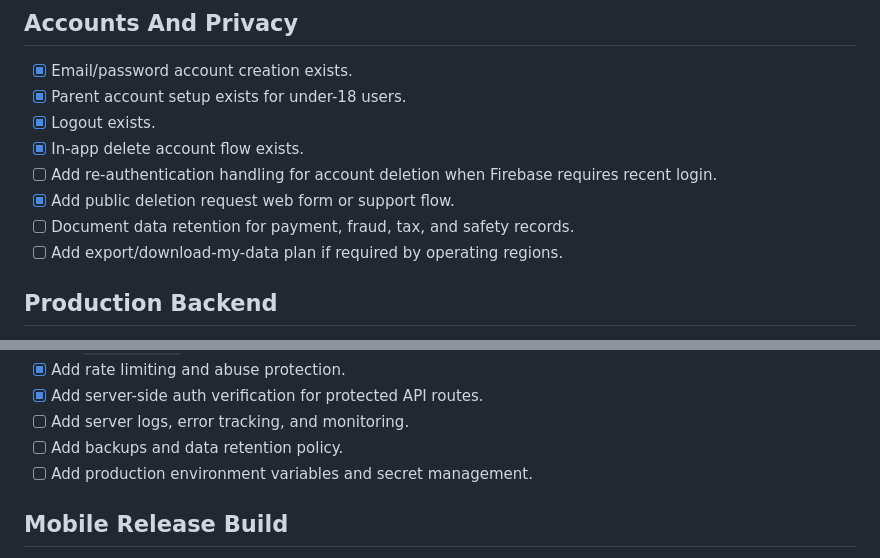
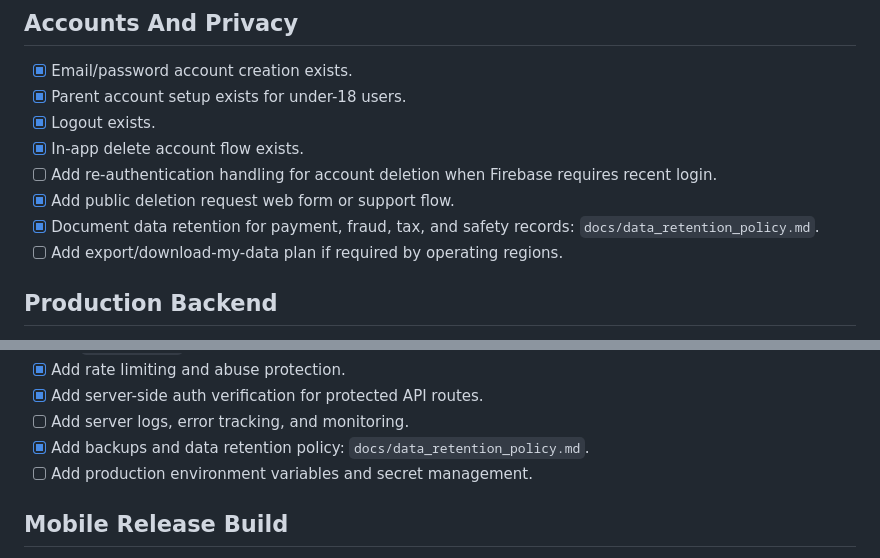
Before and after one commit to yona0711/giggo-hosting, a Markdown page: docs/app_store_readiness_checklist.md, 2 parts joined by grey strips. Rendered like a GitHub page.

Commit message:
Add data retention policy

```diff
--- a/docs/app_store_readiness_checklist.md
+++ b/docs/app_store_readiness_checklist.md
@@ -56,7 +56,7 @@ This checklist tracks what is missing before submitting Giggo to the Apple App S
 - [x] In-app delete account flow exists.
 - [ ] Add re-authentication handling for account deletion when Firebase requires recent login.
 - [x] Add public deletion request web form or support flow.
-- [ ] Document data retention for payment, fraud, tax, and safety records.
+- [x] Document data retention for payment, fraud, tax, and safety records: `docs/data_retention_policy.md`.
 - [ ] Add export/download-my-data plan if required by operating regions.
 
 ## Production Backend
@@ -73,7 +73,7 @@ This checklist tracks what is missing before submitting Giggo to the Apple App S
 - [x] Add rate limiting and abuse protection.
 - [x] Add server-side auth verification for protected API routes.
 - [ ] Add server logs, error tracking, and monitoring.
-- [ ] Add backups and data retention policy.
+- [x] Add backups and data retention policy: `docs/data_retention_policy.md`.
 - [ ] Add production environment variables and secret management.
 
 ## Mobile Release Build
```
Also changed, not shown: docs/data_retention_policy.md (added, +45 -0 lines).
